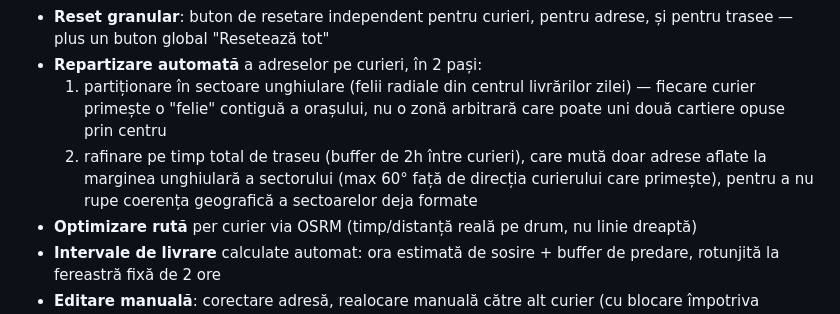
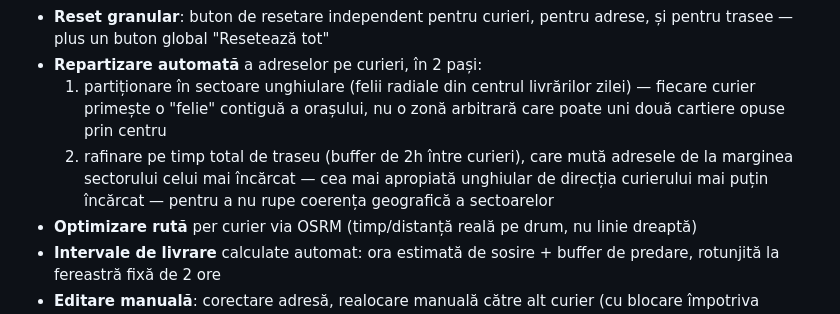
Before and after one commit to opreaalinaandreea-code/Traseulivrari, a Markdown page: README.md, the part around one of its changes. GitHub-like rendering.

```diff
--- a/README.md
+++ b/README.md
@@ -18,7 +18,7 @@ Construită pentru livrări în **București, Ilfov și zona limitrofă**.
 - **Reset granular**: buton de resetare independent pentru curieri, pentru adrese, și pentru trasee — plus un buton global "Resetează tot"
 - **Repartizare automată** a adreselor pe curieri, în 2 pași:
   1. partiționare în sectoare unghiulare (felii radiale din centrul livrărilor zilei) — fiecare curier primește o "felie" contiguă a orașului, nu o zonă arbitrară care poate uni două cartiere opuse prin centru
-  2. rafinare pe timp total de traseu (buffer de 2h între curieri), care mută doar adrese aflate la marginea unghiulară a sectorului (max 60° față de direcția curierului care primește), pentru a nu rupe coerența geografică a sectoarelor deja formate
+  2. rafinare pe timp total de traseu (buffer de 2h între curieri), care mută adresele de la marginea sectorului celui mai încărcat — cea mai apropiată unghiular de direcția curierului mai puțin încărcat — pentru a nu rupe coerența geografică a sectoarelor
 - **Optimizare rută** per curier via OSRM (timp/distanță reală pe drum, nu linie dreaptă)
 - **Intervale de livrare** calculate automat: ora estimată de sosire + buffer de predare, rotunjită la fereastră fixă de 2 ore
 - **Editare manuală**: corectare adresă, realocare manuală către alt curier (cu blocare împotriva rescrierii la următoarea repartizare automată), ajustare poziție pin direct pe hartă (drag & drop). Importul cu mapare de coloane și adăugarea manuală a unei adrese se fac în ferestre modale, independente de layout-ul barei laterale.
```
Also changed, not shown: other parts of README.md (+1 -1 lines).
